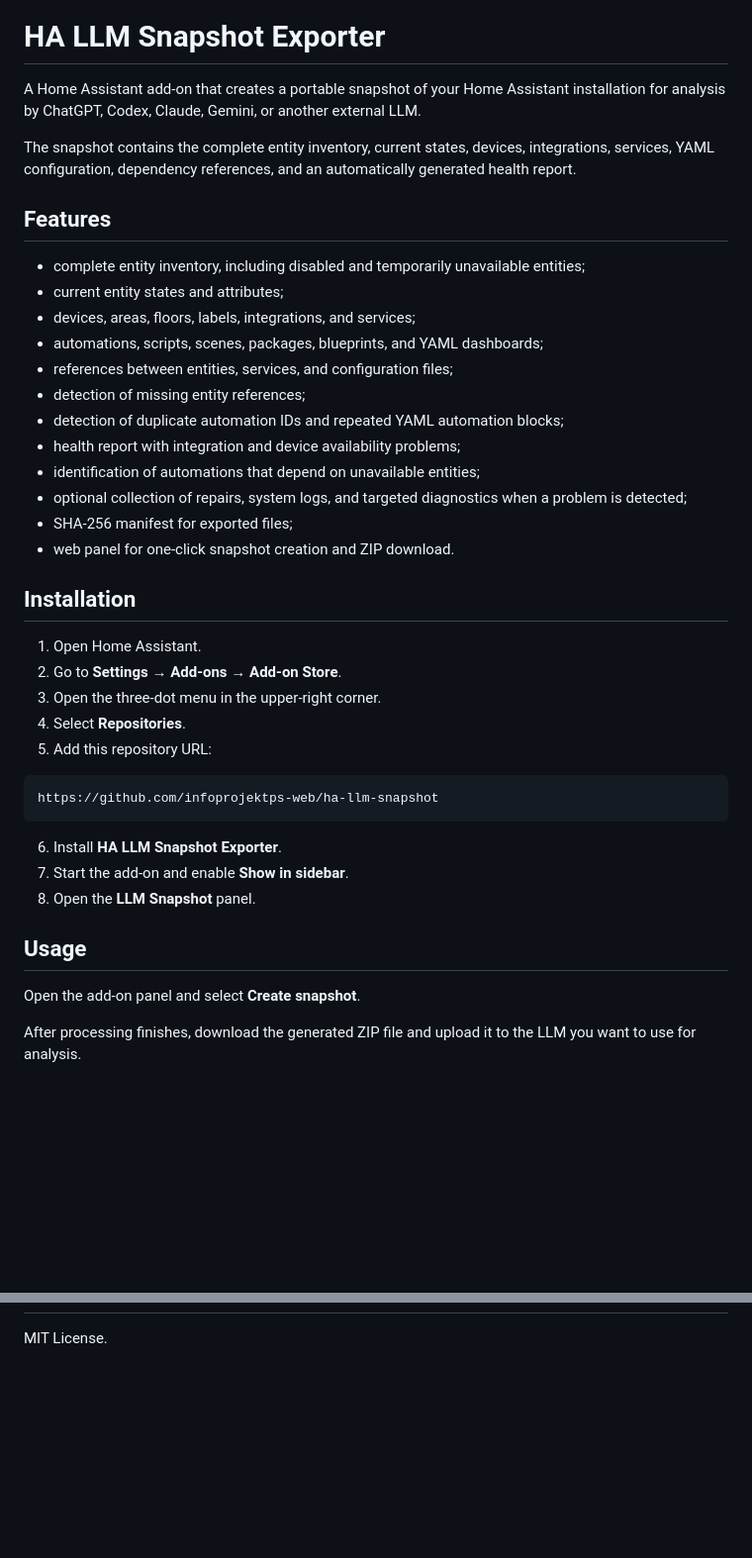
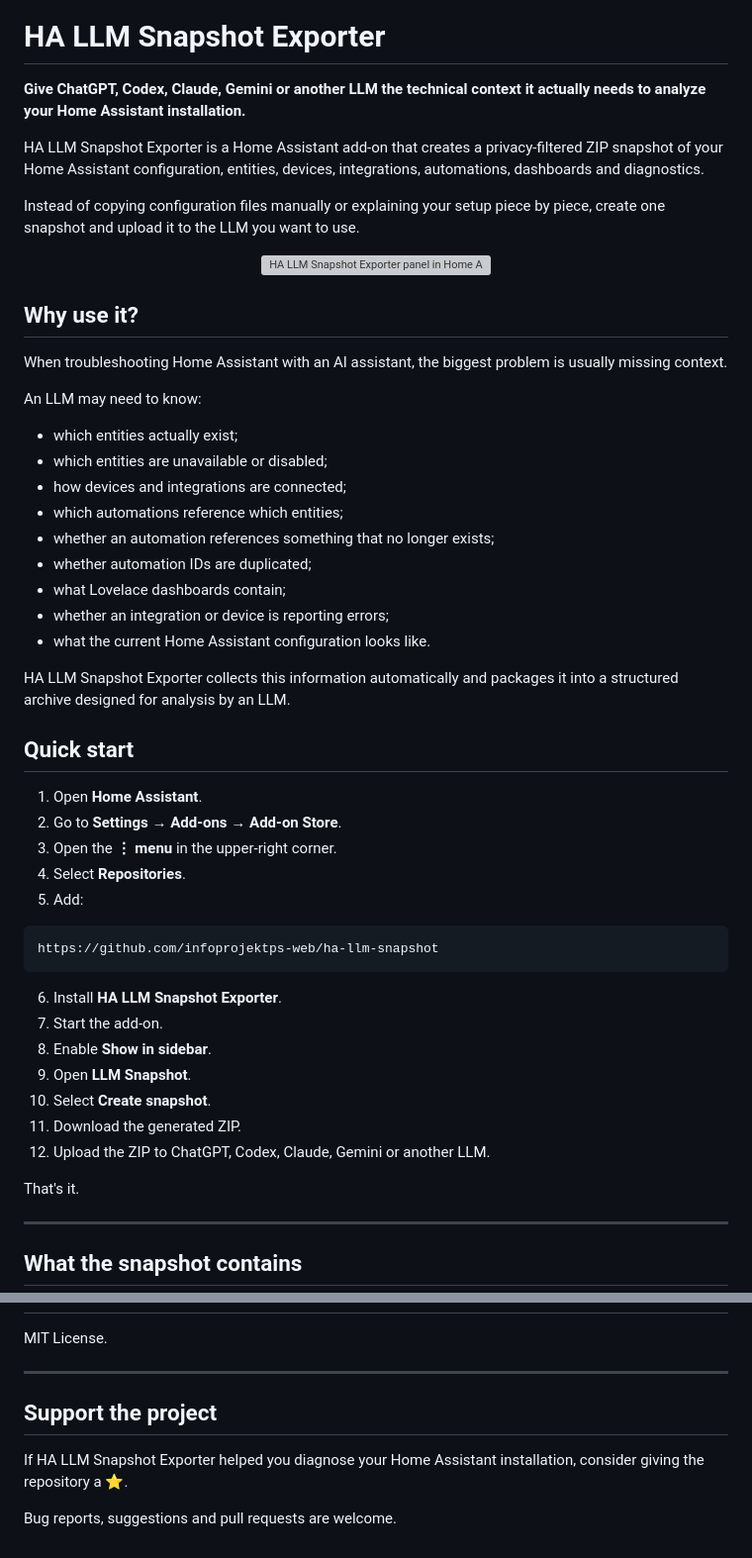
Before and after one commit to infoprojektps-web/ha-llm-snapshot, a Markdown page: README.md, 2 parts joined by grey strips. Shown at 99% size. GitHub-like rendering; blank space fills up the shorter version; grey boxes are pictures that could not be loaded.

````diff
--- a/README.md
+++ b/README.md
@@ -3,43 +1,58 @@
 # HA LLM Snapshot Exporter
 
-A Home Assistant add-on that creates a portable snapshot of your Home Assistant installation for analysis by ChatGPT, Codex, Claude, Gemini, or another external LLM.
+**Give ChatGPT, Codex, Claude, Gemini or another LLM the technical context it actually needs to analyze your Home Assistant installation.**
 
-The snapshot contains the complete entity inventory, current states, devices, integrations, services, YAML configuration, dependency references, and an automatically generated health report.
+HA LLM Snapshot Exporter is a Home Assistant add-on that creates a privacy-filtered ZIP snapshot of your Home Assistant configuration, entities, devices, integrations, automations, dashboards and diagnostics.
 
-## Features
+Instead of copying configuration files manually or explaining your setup piece by piece, create one snapshot and upload it to the LLM you want to use.
 
-- complete entity inventory, including disabled and temporarily unavailable entities;
-- current entity states and attributes;
-- devices, areas, floors, labels, integrations, and services;
-- automations, scripts, scenes, packages, blueprints, and YAML dashboards;
-- references between entities, services, and configuration files;
-- detection of missing entity references;
-- detection of duplicate automation IDs and repeated YAML automation blocks;
-- health report with integration and device availability problems;
-- identification of automations that depend on unavailable entities;
-- optional collection of repairs, system logs, and targeted diagnostics when a problem is detected;
-- SHA-256 manifest for exported files;
-- web panel for one-click snapshot creation and ZIP download.
+<p align="center">
+  <img src="docs/images/ha-llm-snapshot-panel.png"
+       alt="HA LLM Snapshot Exporter panel in Home Assistant"
+       width="900">
+</p>
 
-## Installation
+## Why use it?
 
-1. Open Home Assistant.
+When troubleshooting Home Assistant with an AI assistant, the biggest problem is usually missing context.
+
+An LLM may need to know:
+
+- which entities actually exist;
+- which entities are unavailable or disabled;
+- how devices and integrations are connected;
+- which automations reference which entities;
+- whether an automation references something that no longer exists;
+- whether automation IDs are duplicated;
+- what Lovelace dashboards contain;
+- whether an integration or device is reporting errors;
+- what the current Home Assistant configuration looks like.
+
+HA LLM Snapshot Exporter collects this information automatically and packages it into a structured archive designed for analysis by an LLM.
+
+## Quick start
+
+1. Open **Home Assistant**.
 2. Go to **Settings → Add-ons → Add-on Store**.
-3. Open the three-dot menu in the upper-right corner.
+3. Open the **⋮ menu** in the upper-right corner.
 4. Select **Repositories**.
-5. Add this repository URL:
+5. Add:
 
 ```text
 https://github.com/infoprojektps-web/ha-llm-snapshot
 ```
 
 6. Install **HA LLM Snapshot Exporter**.
-7. Start the add-on and enable **Show in sidebar**.
-8. Open the **LLM Snapshot** panel.
+7. Start the add-on.
+8. Enable **Show in sidebar**.
+9. Open **LLM Snapshot**.
+10. Select **Create snapshot**.
+11. Download the generated ZIP.
+12. Upload the ZIP to ChatGPT, Codex, Claude, Gemini or another LLM.
 
-## Usage
+That's it.
 
-Open the add-on panel and select **Create snapshot**.
+---
 
-After processing finishes, download the generated ZIP file and upload it to the LLM you want to use for analysis.
+## What the snapshot contains
 
@@ -118,2 +373,10 @@ The Home Assistant configuration is mounted read-only. The add-on writes only ge
 
 MIT License.
+
+---
+
+## Support the project
+
+If HA LLM Snapshot Exporter helped you diagnose your Home Assistant installation, consider giving the repository a ⭐.
+
+Bug reports, suggestions and pull requests are welcome.
````
Also changed, not shown: other parts of README.md (+281 -41 lines).
